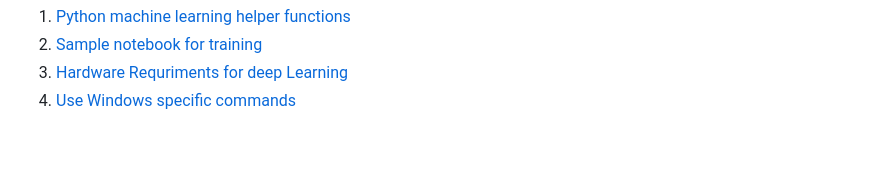
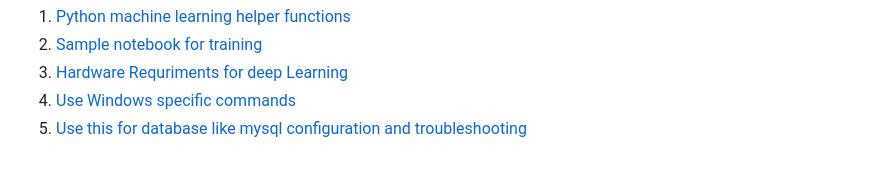
Before and after one commit to NoumanAhmad448/linux_windows_mysql_php_python_cheatsheet, a Markdown page: README.md, the part around the change. Drawn GitHub-style.

```diff
--- a/README.md
+++ b/README.md
@@ -161,3 +161,4 @@ python -c "import torch; print(torch.cuda.is_available())"
 2. [Sample notebook for training](/notebook)
 3. [Hardware Requriments for deep Learning](/hardware_requirements.md)
 3. [Use Windows specific commands](/windows_commands.md)
+3. [Use this for database like mysql configuration and troubleshooting](/databases.md)
```
